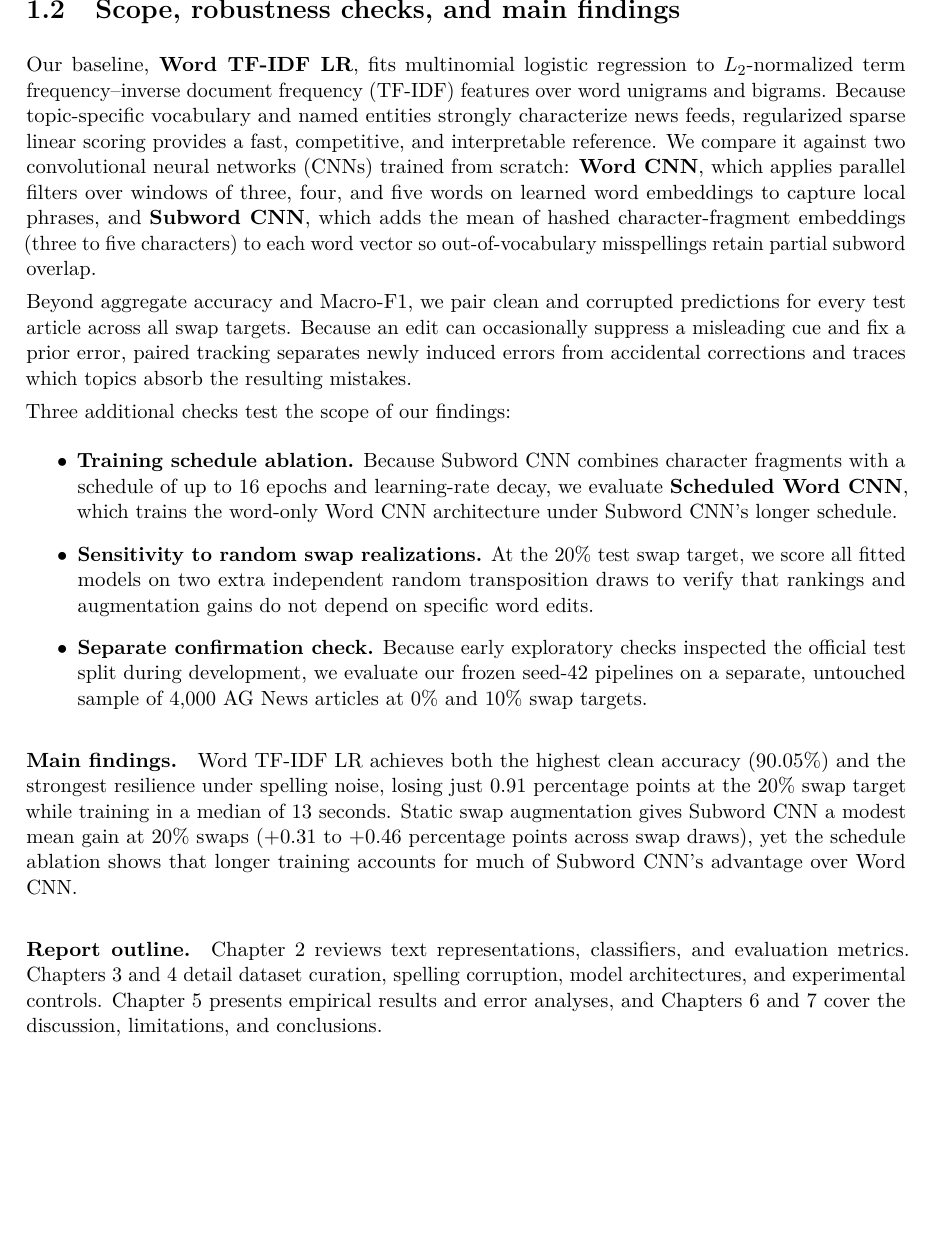
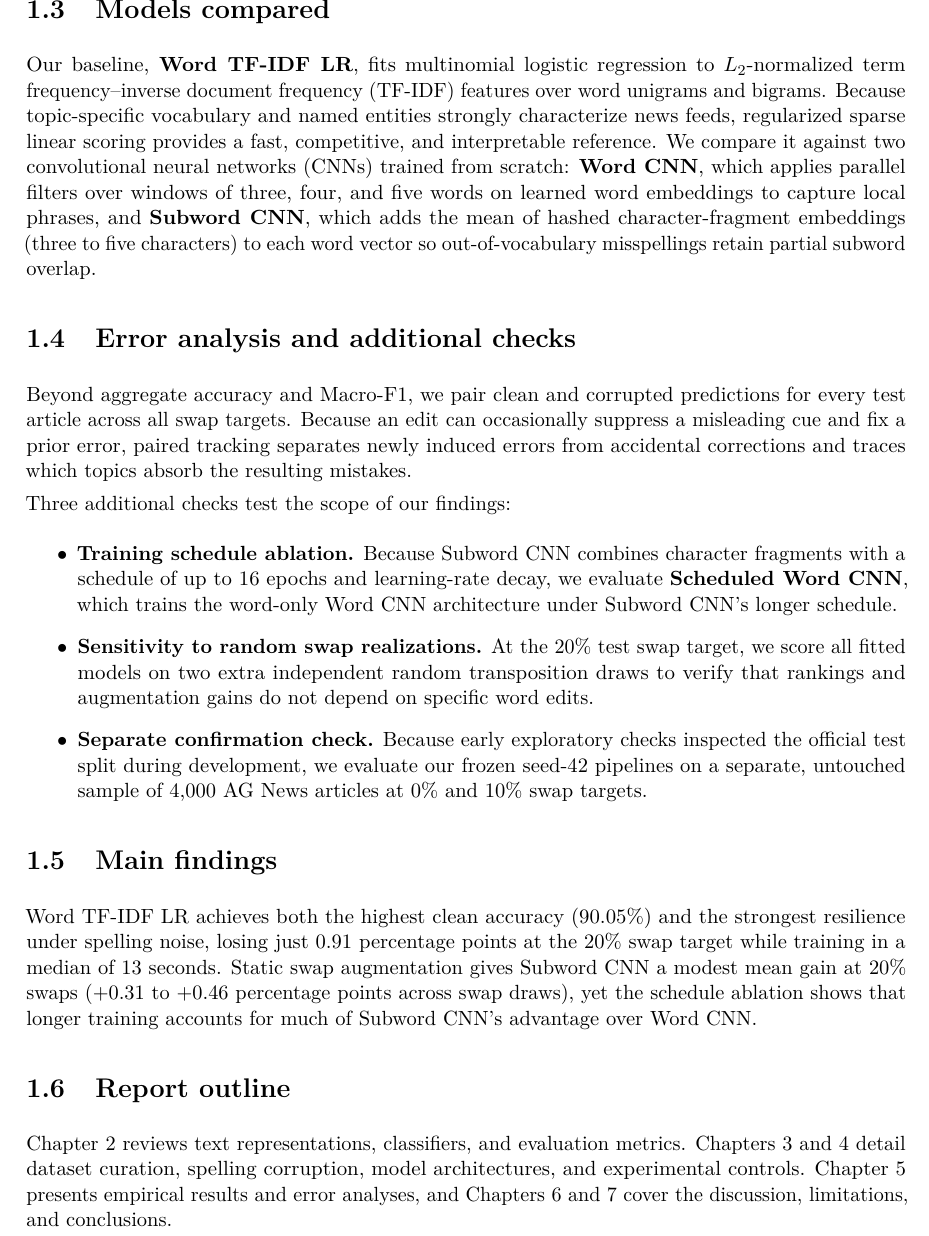
Before and after one commit to mikaelauia/Masha-basha, a LaTeX thesis (main.tex, which reads chapters/01_introduction.tex): part of page 6 of 34, cut at the place of the change, the shorter picture padded with empty space. Compiled offline with pdfLaTeX.

Commit message:
Split introduction into six focused sections; keep contents on one page

```diff
--- a/chapters/01_introduction.tex
+++ b/chapters/01_introduction.tex
@@ -14,9 +15,10 @@ Before running our main experiments, we formulated two research questions and a
 
 Both investigations share a budget of 20,000 labeled training articles (5,000 per topic) from the filtered AG News pool and 4,000 validation articles for hyperparameter tuning and early stopping. Fixing this budget compares accuracy, robustness, and training cost on equal footing while keeping multi-seed neural runs tractable on CPU hardware.
 
-\section{Scope, robustness checks, and main findings}
+\section{Models compared}
 Our baseline, \textbf{Word TF-IDF LR}, fits multinomial logistic regression to $L_2$-normalized term frequency--inverse document frequency (TF-IDF) features over word unigrams and bigrams. Because topic-specific vocabulary and named entities strongly characterize news feeds, regularized sparse linear scoring provides a fast, competitive, and interpretable reference. We compare it against two convolutional neural networks (CNNs) trained from scratch: \textbf{Word CNN}, which applies parallel filters over windows of three, four, and five words on learned word embeddings to capture local phrases, and \textbf{Subword CNN}, which adds the mean of hashed character-fragment embeddings (three to five characters) to each word vector so out-of-vocabulary misspellings retain partial subword overlap.
 
+\section{Error analysis and additional checks}
 Beyond aggregate accuracy and Macro-F1, we pair clean and corrupted predictions for every test article across all swap targets. Because an edit can occasionally suppress a misleading cue and fix a prior error, paired tracking separates newly induced errors from accidental corrections and traces which topics absorb the resulting mistakes.
 
 Three additional checks test the scope of our findings:
@@ -26,8 +28,8 @@ Three additional checks test the scope of our findings:
 \item \textbf{Separate confirmation check.} Because early exploratory checks inspected the official test split during development, we evaluate our frozen seed-42 pipelines on a separate, untouched sample of 4,000 AG News articles at 0\% and 10\% swap targets.
 \end{itemize}
 
-\paragraph{Main findings.}
+\section{Main findings}
 Word TF-IDF LR achieves both the highest clean accuracy (90.05\%) and the strongest resilience under spelling noise, losing just 0.91 percentage points at the 20\% swap target while training in a median of 13 seconds. Static swap augmentation gives Subword CNN a modest mean gain at 20\% swaps ($+0.31$ to $+0.46$ percentage points across swap draws), yet the schedule ablation shows that longer training accounts for much of Subword CNN's advantage over Word CNN.
 
-\paragraph{Report outline.}
+\section{Report outline}
 Chapter~\ref{ch:background} reviews text representations, classifiers, and evaluation metrics. Chapters~\ref{ch:method} and~\ref{ch:experiments} detail dataset curation, spelling corruption, model architectures, and experimental controls. Chapter~\ref{ch:results} presents empirical results and error analyses, and Chapters~\ref{ch:discussion} and~\ref{ch:conclusion} cover the discussion, limitations, and conclusions.
```
Also changed, not shown: main.tex (+1 -1 lines), chapters/01_introduction.tex (3 more changed lines).
